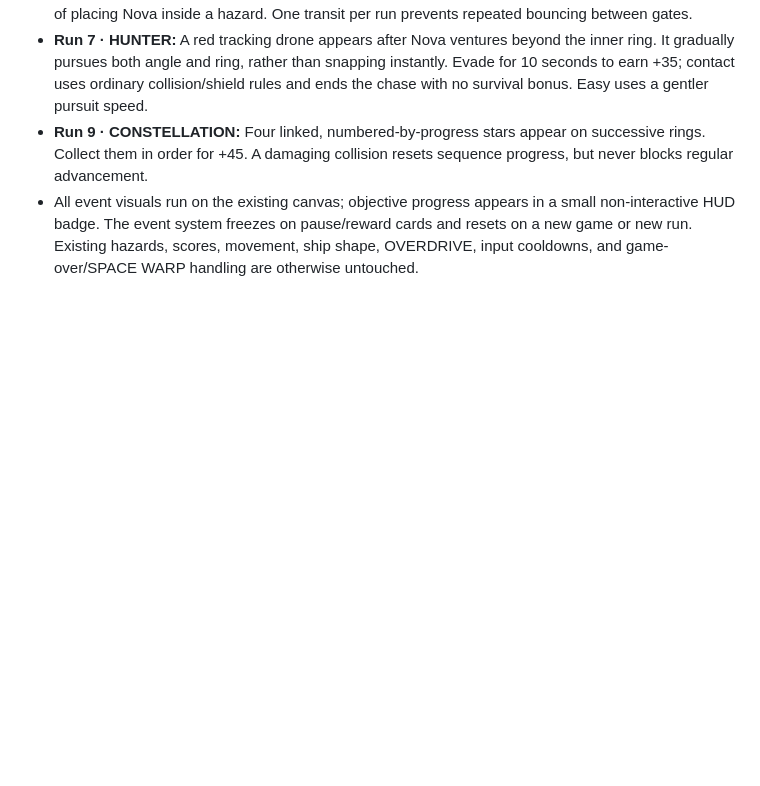
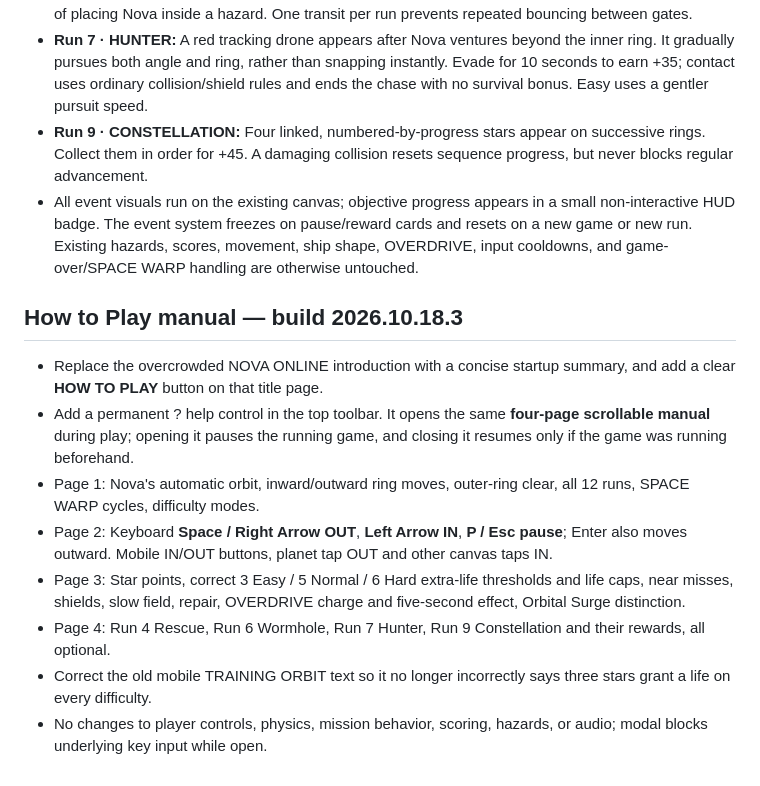
Before and after one commit to richcande1-rca/orbit, a Markdown page: README.md, the part around the change. GitHub-like rendering; blank space fills up the shorter version.

Commit message:
Add complete How to Play help, controls and mission guide (README.md)

```diff
--- a/README.md
+++ b/README.md
@@ -405,3 +405,25 @@ a reward or SPACE WARP screen, the activation waits until running resumes.
   freezes on pause/reward cards and resets on a new game or new run.
   Existing hazards, scores, movement, ship shape, OVERDRIVE, input
   cooldowns, and game-over/SPACE WARP handling are otherwise untouched.
+
+## How to Play manual — build 2026.10.18.3
+
+- Replace the overcrowded NOVA ONLINE introduction with a concise startup
+  summary, and add a clear **HOW TO PLAY** button on that title page.
+- Add a permanent ? help control in the top toolbar. It opens the same
+  **four-page scrollable manual** during play; opening it pauses the running
+  game, and closing it resumes only if the game was running beforehand.
+- Page 1: Nova's automatic orbit, inward/outward ring moves, outer-ring
+  clear, all 12 runs, SPACE WARP cycles, difficulty modes.
+- Page 2: Keyboard **Space / Right Arrow OUT**, **Left Arrow IN**,
+  **P / Esc pause**; Enter also moves outward. Mobile IN/OUT buttons,
+  planet tap OUT and other canvas taps IN.
+- Page 3: Star points, correct 3 Easy / 5 Normal / 6 Hard extra-life
+  thresholds and life caps, near misses, shields, slow field, repair,
+  OVERDRIVE charge and five-second effect, Orbital Surge distinction.
+- Page 4: Run 4 Rescue, Run 6 Wormhole, Run 7 Hunter, Run 9
+  Constellation and their rewards, all optional.
+- Correct the old mobile TRAINING ORBIT text so it no longer incorrectly
+  says three stars grant a life on every difficulty.
+- No changes to player controls, physics, mission behavior, scoring,
+  hazards, or audio; modal blocks underlying key input while open.
```
